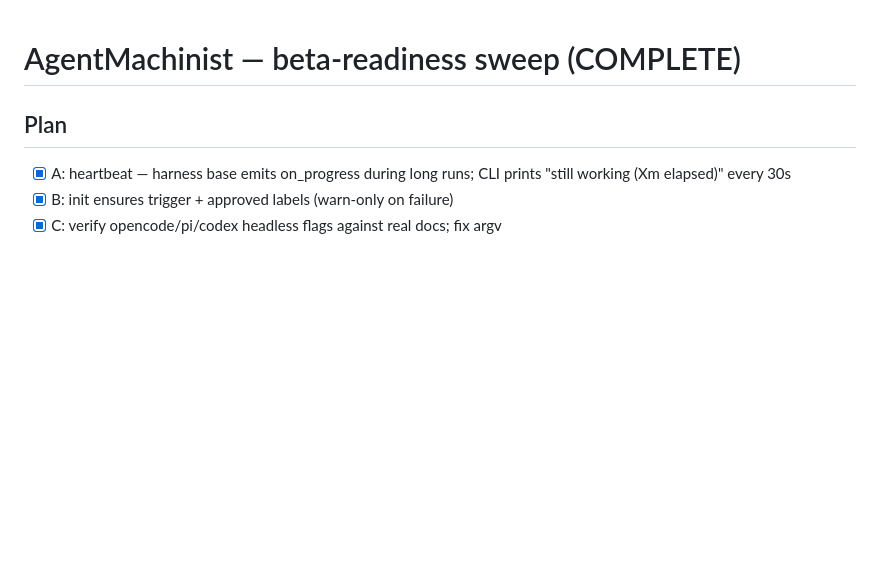
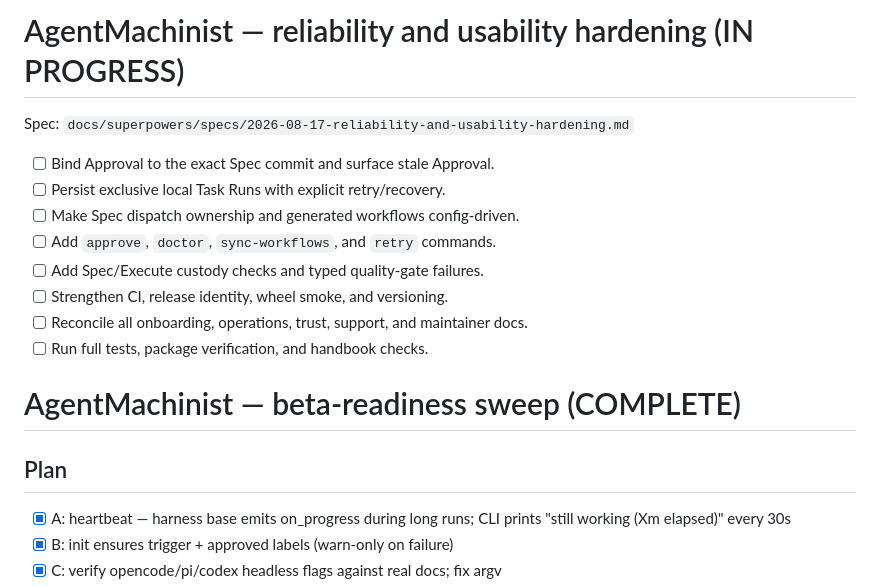
Before and after one commit to vscarpenter/AgentMachinist, a Markdown page: tasks/todo.md, the part around the change. Drawn GitHub-style; blank space fills up the shorter version.

Commit message:
docs: specify reliability and usability hardening

```diff
--- a/tasks/todo.md
+++ b/tasks/todo.md
@@ -1,3 +1,16 @@
+# AgentMachinist — reliability and usability hardening (IN PROGRESS)
+
+Spec: `docs/superpowers/specs/2026-08-17-reliability-and-usability-hardening.md`
+
+- [ ] Bind Approval to the exact Spec commit and surface stale Approval.
+- [ ] Persist exclusive local Task Runs with explicit retry/recovery.
+- [ ] Make Spec dispatch ownership and generated workflows config-driven.
+- [ ] Add `approve`, `doctor`, `sync-workflows`, and `retry` commands.
+- [ ] Add Spec/Execute custody checks and typed quality-gate failures.
+- [ ] Strengthen CI, release identity, wheel smoke, and versioning.
+- [ ] Reconcile all onboarding, operations, trust, support, and maintainer docs.
+- [ ] Run full tests, package verification, and handbook checks.
+
 # AgentMachinist — beta-readiness sweep (COMPLETE)
 
 ## Plan
```
Also changed, not shown: CONTEXT.md (added, +56 -0 lines), 1 other file.
